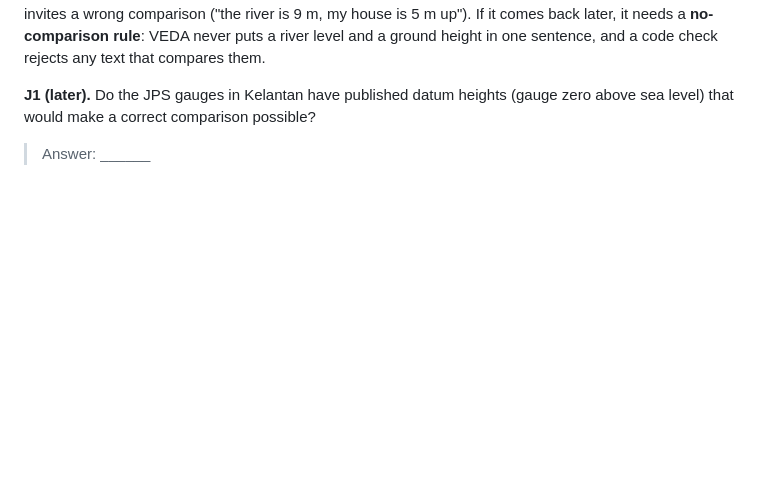
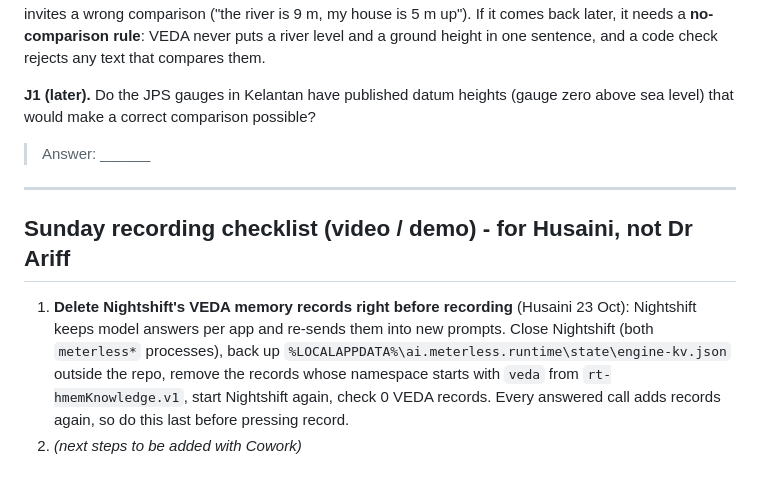
Before and after one commit to vedacool/veda-flood-kelantan, a Markdown page: docs/review_pack_ariff.md, the part around the change. Rendered like a GitHub page; blank space fills up the shorter version.

Commit message:
docs: B-86 Sunday recording checklist, step 1: delete Nightshift VEDA memory records right before recording
Co-Authored-By: Claude Opus 5.5 <noreply@anthropic.com>

```diff
--- a/docs/review_pack_ariff.md
+++ b/docs/review_pack_ariff.md
@@ -266,3 +266,12 @@ level and a ground height in one sentence, and a code check rejects any text tha
 **J1 (later).** Do the JPS gauges in Kelantan have published datum heights (gauge zero above sea level) that would make
 a correct comparison possible?
 > Answer: ______
+---
+
+## Sunday recording checklist (video / demo) - for Husaini, not Dr Ariff
+1. **Delete Nightshift's VEDA memory records right before recording** (Husaini 23 Oct): Nightshift keeps model
+   answers per app and re-sends them into new prompts. Close Nightshift (both `meterless*` processes), back up
+   `%LOCALAPPDATA%\ai.meterless.runtime\state\engine-kv.json` outside the repo, remove the records whose namespace
+   starts with `veda` from `rt-hmemKnowledge.v1`, start Nightshift again, check 0 VEDA records. Every answered call
+   adds records again, so do this last before pressing record.
+2. *(next steps to be added with Cowork)*
```
